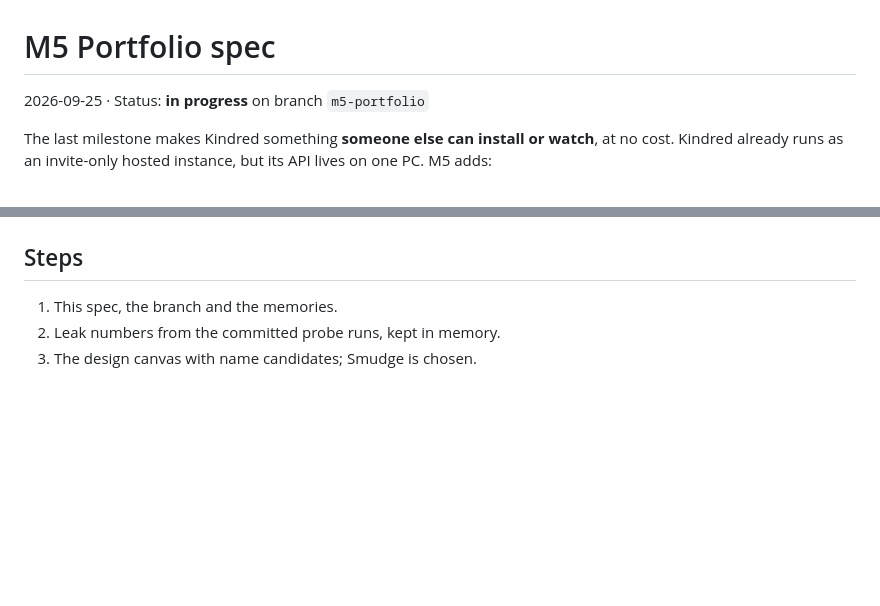
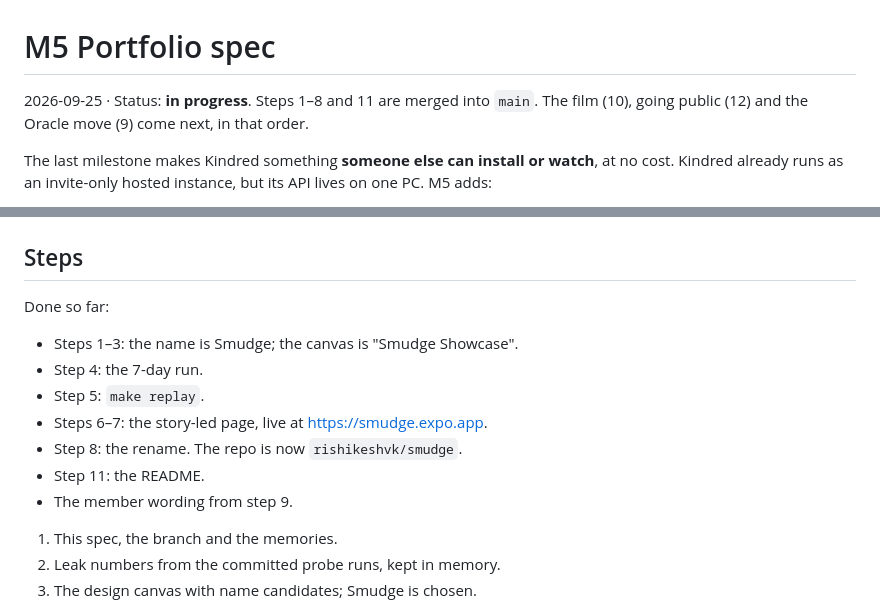
Before and after one commit to rishikeshvk/smudge, a Markdown page: docs/m5-spec.md, 2 parts joined by grey strips. Drawn GitHub-style; blank space fills up the shorter version.

Commit message:
docs: point the README at the renamed repo and record M5 progress
Co-Authored-By: Claude Opus 5.5 (1M context) <noreply@anthropic.com>
Claude-Session: https://claude.ai/code/session_016Ru24sX59KZ6w5kqG4SNoq

```diff
--- a/docs/m5-spec.md
+++ b/docs/m5-spec.md
@@ -1,6 +1,7 @@
 # M5 Portfolio spec
 
-2026-09-25 · Status: **in progress** on branch `m5-portfolio`
+2026-09-25 · Status: **in progress**. Steps 1–8 and 11 are merged into `main`. The film (10), going public (12) and
+the Oracle move (9) come next, in that order.
 
 The last milestone makes Kindred something **someone else can install or watch**, at no cost. Kindred already runs as
 an invite-only hosted instance, but its API lives on one PC. M5 adds:
@@ -53,6 +54,16 @@ Canvas rows:
 
 ## Steps
 
+Done so far:
+- Steps 1–3: the name is Smudge; the canvas is "Smudge Showcase".
+- Step 4: the 7-day run.
+- Step 5: `make replay`.
+- Steps 6–7: the story-led page, live at https://smudge.expo.app.
+- Step 8: the rename. The repo is now `rishikeshvk/smudge`.
+- Step 11: the README.
+- The member wording from step 9.
+
+
 1. This spec, the branch and the memories.
 2. Leak numbers from the committed probe runs, kept in memory.
 3. The design canvas with name candidates; Smudge is chosen.
```
Also changed, not shown: README.md (+3 -1 lines).
